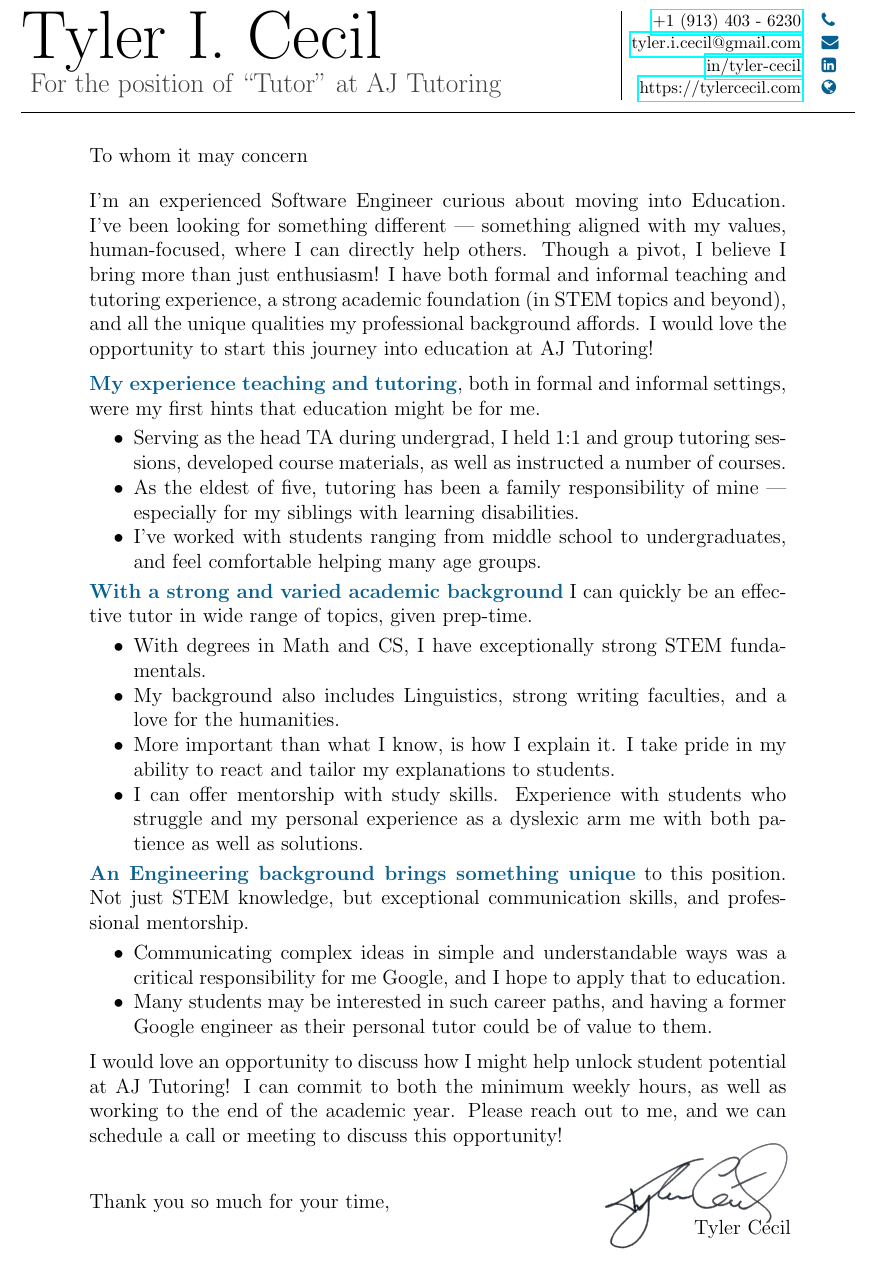
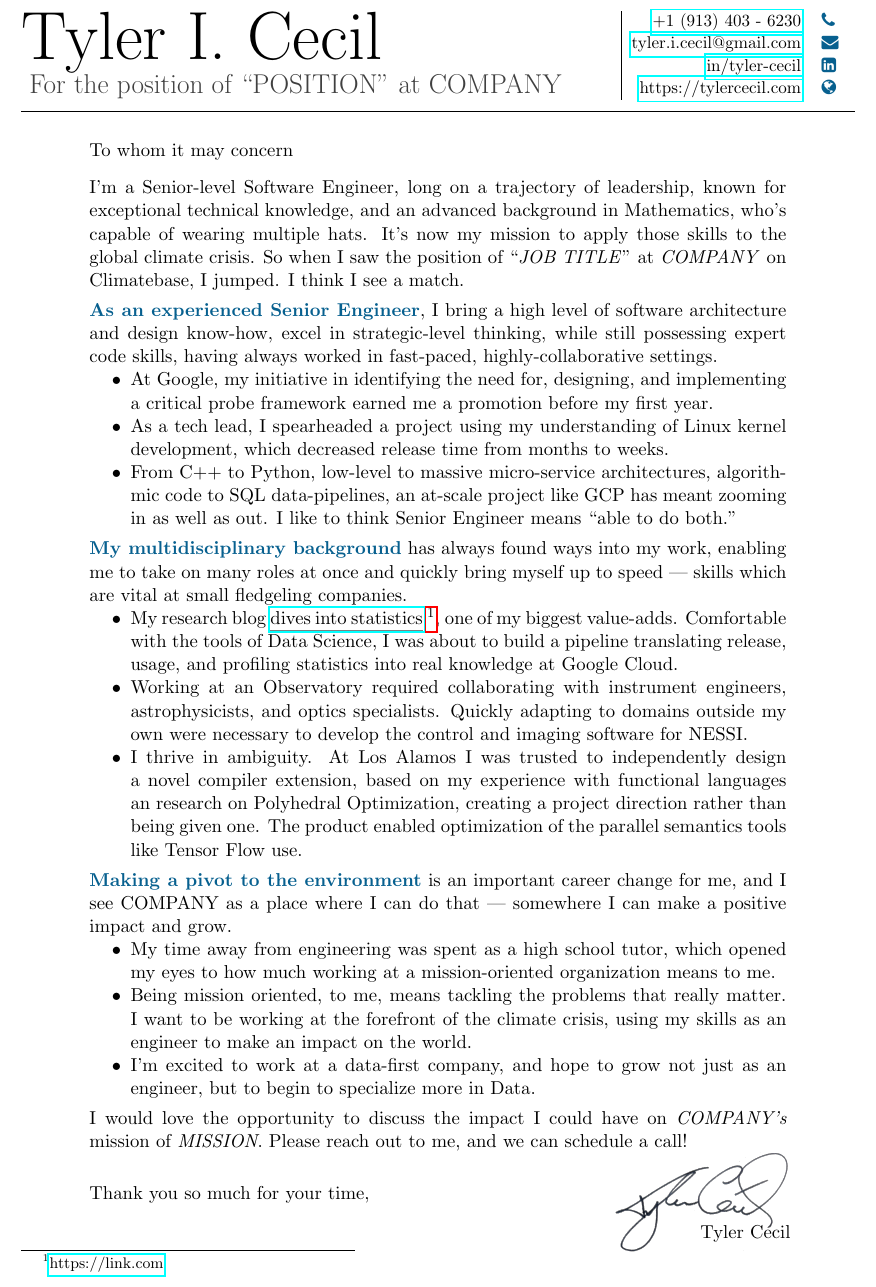
Before and after one commit to tylercecil/cv, a LaTeX document (cover/cover.tex): part of the page, cut so that both start at the same text. Compiled offline with pdfLaTeX.

Commit message:
cover: Textdump draft for cover letter.

```diff
--- a/cover/cover.tex
+++ b/cover/cover.tex
@@ -1,4 +1,4 @@
-\documentclass[sans, a4paper, 12pt]{article}
+\documentclass[sans, a4paper, 11pt]{article}
 \usepackage[utf8]{inputenc}
 \usepackage{anyfontsize}
 % Adds support for normal quotes, which might be automatically generated.
@@ -42,7 +42,7 @@
     {
       \fontsize{16pt}{20pt}\selectfont
       \noindent
-      For the position of "Tutor" at AJ Tutoring
+      For the position of "POSITION" at COMPANY
     }
   }
 \end{minipage}
@@ -67,91 +67,127 @@
 
   To whom it may concern\par \bigskip
 
-  % I'm an experienced Software Engineer looking for something different ---
-  % something aligned with my values, human-focused, where I can help others
-  % directly, and Education might be it!
+  I'm a Senior-level Software Engineer, long on a trajectory of leadership,
+  known for exceptional technical knowledge, and an advanced background in
+  Mathematics, who's capable of wearing multiple hats.
+  % Make this next sentence explain that this is a hard thing to fulfill.
+  It's now my mission to apply those skills to the global climate crisis. So
+  when I saw the position of "\emph{JOB TITLE}" at \emph{COMPANY} on
+  Climatebase, I jumped. I think I see a match. \medskip
+  % "Allow me to tell you" sentence?
 
-  I'm an experienced Software Engineer curious about moving into Education.
-  I've been looking for something different --- something aligned with my
-  values, human-focused, where I can directly help others.
-  % To me, tutoring would mean stepping into that career path, not a stopgap
-  % position, and making a real impact on students while I'm at it!
-  Though a pivot, I believe I bring more than just enthusiasm! I have both
-  formal and informal teaching and tutoring experience, a strong academic
-  foundation (in STEM topics and beyond), and all the unique qualities my
-  professional background affords. I would love the opportunity to start this
-  journey into education at AJ Tutoring!
-  \medskip
+  % 1. I want to get an interview
+  % 2. I want to stand out
+  % 3. I want to argue that I have the necessary skills
+  % 4. I want to argue I bring things other candidates don't.
+  % I want to say "I can wear multiple hats" and "for a young company, that
+  % means I can do more and make a bigger impact.
+  %
+  % Do I ever want to say "I don't need to read my resume to you --- instead I
+  % want to tell you a story about how I think I am the candidate for you"
 
-  \hl{My experience teaching and tutoring}, both in formal and informal
-  settings, were my first hints that education might be for me.
-  \smallskip
+  \hl{As an experienced Senior Engineer}, I bring a high level of software
+  architecture and design know-how, excel in strategic-level thinking, while
+  still possessing expert code skills, having always worked in fast-paced,
+  highly-collaborative settings.
+  \begin{itemize}
+    \item At Google, my initiative in identifying the need for, designing, and
+      implementing a critical probe framework earned me a promotion before my
+      first year.
+      % Add something technical here
+    \item As a tech lead, I spearheaded a project using my understanding of
+      Linux kernel development, which decreased release time from months to
+      weeks.
+    \item From C++ to Python, low-level to massive micro-service architectures,
+      algorithmic code to SQL data-pipelines, an at-scale project like GCP has
+      meant zooming in as well as out. I like to think Senior Engineer means
+      "able to do both."
+      % Maybe on the chopping block?
+    % \item I'm proud to have been a technical lead, directly managing and
+    %   mentoring junior developers. I enjoy being a team multiplier, and not
+    %   just an individual contributor
+      % Consider something that says "Senior Engineering"
+  \end{itemize} \medskip
 
+  \hl{My multidisciplinary background} has always found ways into my work,
+  enabling me to take on many roles at once and quickly bring myself up to
+  speed --- skills which are vital at small fledgeling companies.
   \begin{itemize}
-    \item Serving as the head TA during undergrad, I held 1:1 and group
-      tutoring sessions, developed course materials, as well as instructed a
-      number of courses.
-    \item As the eldest of five, tutoring has been a family responsibility of
-      mine --- especially for my siblings with learning disabilities.
-    \item I've worked with students ranging from middle school to
-      undergraduates, and feel comfortable helping many age groups.
-    % Possibly a note about blog, or enjoying the act
-  \end{itemize}
-  \smallskip
+    % \item Blog post
+    % \item Pipeline impact
+    % \item Multidisciplinary job
+    % \item Thrive in Ambig
 
-  \hl{With a strong and varied academic background} I can quickly be an
-  effective tutor in wide range of topics, given prep-time.
-  \smallskip
+    %   "Combine that with my engineering experience, and
+    %   you have the makings of an exceptional engineer to be employed at a
+    %   data-first company."
 
+    \item My research blog \cite{dives into statistics}{https://link.com}, one
+      of my biggest value-adds. Comfortable with the tools of Data Science, I
+      was about to build a pipeline translating release, usage, and profiling
+      statistics into real knowledge at Google Cloud.
+
+    \item Working at an Observatory required collaborating with instrument
+      engineers, astrophysicists, and optics specialists. Quickly adapting to
+      domains outside my own were necessary to develop the control and imaging
+      software for NESSI.
+      % I expect working at a small company
+      % dealing with physical devices would require a similar skill.
+
+    \item I thrive in ambiguity. At Los Alamos I was trusted to independently
+      design a novel compiler extension, based on my experience with functional
+      languages an research on Polyhedral Optimization, creating a project
+      direction rather than being given one. The product enabled optimization
+      of the parallel semantics tools like Tensor Flow use.
+  \end{itemize} \medskip
+
+  \hl{Making a pivot to the environment} is an important career change for me,
+  and I see COMPANY as a place where I can do that --- somewhere I can make a
+  positive impact and grow.
   \begin{itemize}
-    \item With degrees in Math and CS, I have exceptionally strong STEM
-      fundamentals.
-    \item My background also includes Linguistics, strong writing faculties,
-      and a love for the humanities.
-    \item More important than what I know, is how I explain it. I take pride in
-      my ability to react and tailor my explanations to students.
-    \item I can offer mentorship with study skills. Experience with students
-      who struggle and my personal experience as a dyslexic arm me with both
-      patience as well as solutions.
-  \end{itemize}
-  \smallskip
+    \item My time away from engineering was spent as a high school tutor, which
+      opened my eyes to how much working at a mission-oriented organization
+      means to me.
+    \item Being mission oriented, to me, means tackling the problems that
+      really matter. I want to be working at the forefront of the climate
+      crisis, using my skills as an engineer to make an impact on the world.
+    \item I'm excited to work at a data-first company, and hope to grow not
+      just as an engineer, but to begin to specialize more in Data.
 
-  \hl{An Engineering background brings something unique} to this position. Not
-  just STEM knowledge, but exceptional communication skills, and professional
-  mentorship.\smallskip
+    %   I also thrive working face to
+    %   face, and seeing the ways my work actually effects others. Throughout my
+    %   careers, it has been that face-to-face time I've found most rewarding.
+    %   For example, the peer bonuses I've received at Google for developing
+    %   stateless, FP inspired configuration systems for the GCP networking stack
+    %   made me really feel like I was making others (my fellow engineers) lives
+    %   better. I want to chase that feeling.
+  \end{itemize} \medskip
 
-  \begin{itemize}
-    \item Communicating complex ideas in simple and understandable ways was a
-      critical responsibility for me Google, and I hope to apply that to
-      education.
-    \item Many students may be interested in such career paths, and having a
-      former Google engineer as their personal tutor could be of value to them.
-  \end{itemize}
-  \medskip
+  %  I am not a traditional applicant for this position; I have an eclectic
+  %  background, rather than narrow experience with Scikit-Learn or XGBoost.  But
+  %  there's a reason I want Grammarly, and why Grammarly might want me. I care
+  %  about making language and communication more accessible to everybody. I can
+  %  bring more Engineering expertise than your average Data Scientist. I have a
+  %  stronger Mathematical maturity than your average Engineer. Combine that with
+  %  my love of Linguistics, and you're left with a unique and strong candidate.
+  %  \medskip
 
-  I would love an opportunity to discuss how I might help unlock student
-  potential at AJ Tutoring! I can commit to both the minimum weekly hours, as
-  well as working to the end of the academic year. Please reach out to me, and
-  we can schedule a call or meeting to discuss this opportunity!
-  \bigskip
+  I would love the opportunity to discuss the impact I could have on
+  \emph{COMPANY's} mission of \emph{MISSION}. Please reach out to me, and we
+  can schedule a call!  \bigskip
 
   \begin{minipage}{0.5\linewidth}
     Thank you so much for your time,
+    \vspace{1em}
   \end{minipage}
   \begin{minipage}{0.5\linewidth}
-    \vspace{-1.5em}
+    \vspace{-1em}
     \hfill\includegraphics[height=4.5\baselineskip]{sig}
 
     \vspace{-2em}
     \hfill Tyler Cecil
   \end{minipage}
 
-   % \vspace{-0.25em}
-   % \includegraphics[height=4.5\baselineskip]{sig}
-   % \vspace{-0.25em}
-
-   % Tyler Cecil
-
 \end{adjustwidth}
 
 \end{document}
```
Also changed, not shown: cover/bullet-points.md (added, +107 -0 lines).
